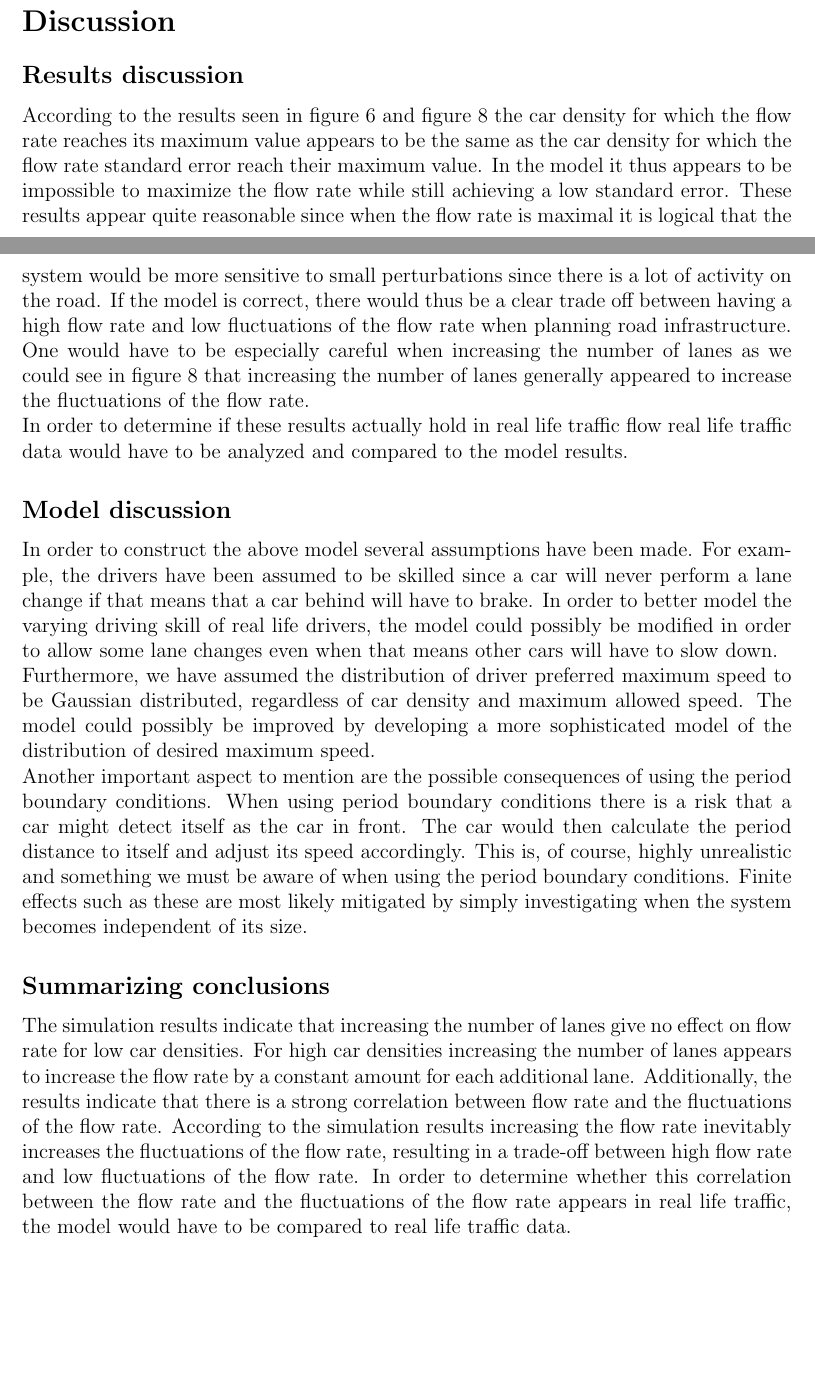
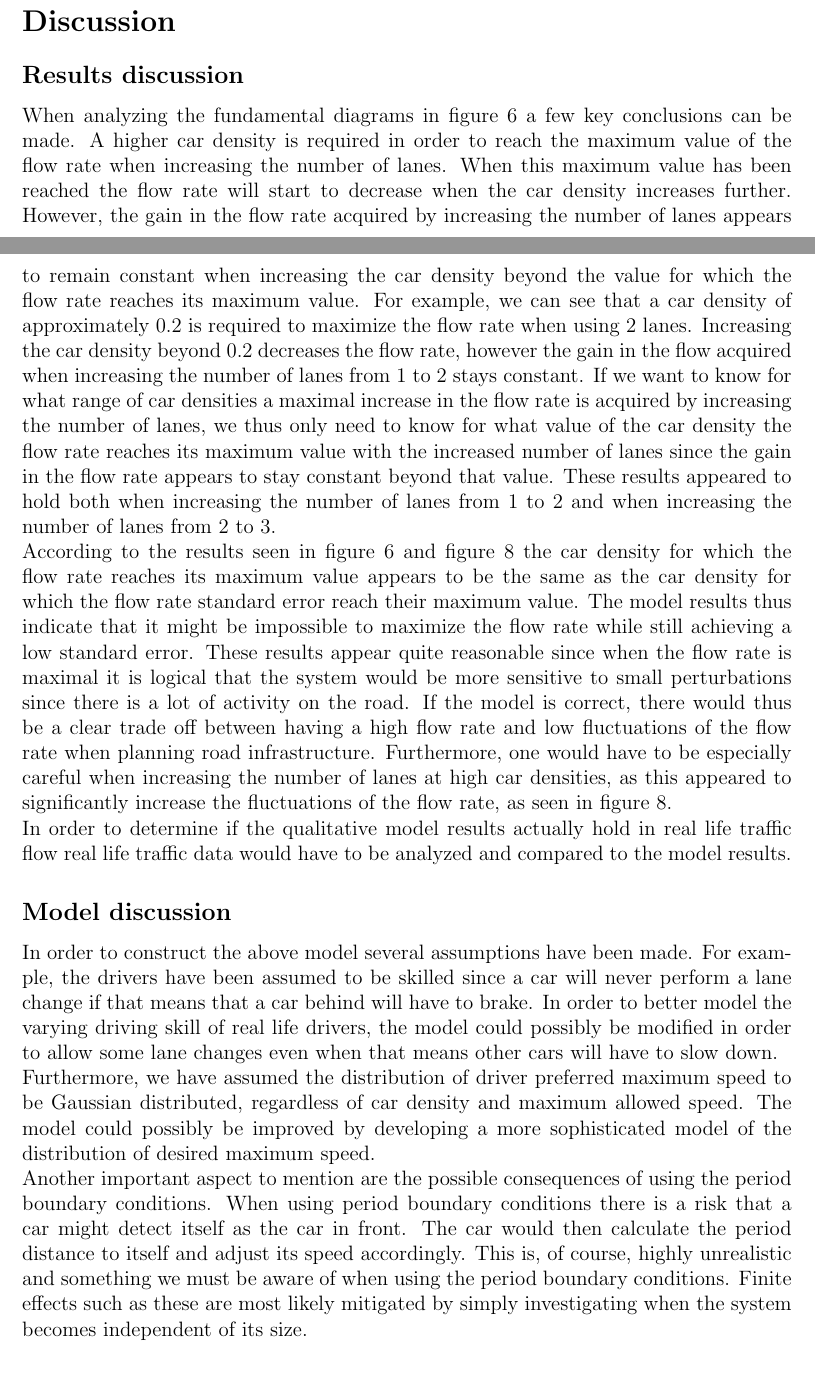
Before and after one commit to ermas3/Traffic-Modeling, a LaTeX document (Report/Report.tex): two parts of pages 10 and 11 of 11, joined at a grey line, cut so that both start at the same text, the shorter picture padded with empty space. Compiled offline with pdfLaTeX.

Commit message:
Edited summary

```diff
--- a/Report/Report.tex
+++ b/Report/Report.tex
@@ -314,16 +313,27 @@ value is very similar to the car densities for which the standard error reaches
 
 \section*{Discussion}
 \subsection*{Results discussion}
-
+When analyzing the fundamental diagrams in figure \ref*{fundamental diagram} a few key conclusions can be made.
+A higher car density is required in order to reach the maximum value of the flow rate when increasing the number of lanes.
+When this maximum value has been reached the flow rate will start to decrease when the car density increases further.
+However, the gain in the flow rate acquired by increasing the number of lanes appears to remain constant when increasing
+the car density beyond the value for which the flow rate reaches its maximum value. For example, we can see that
+a car density of approximately 0.2 is required to maximize the flow rate when using 2 lanes. Increasing the car density
+beyond 0.2 decreases the flow rate, however the gain in the flow acquired when increasing the number of lanes from 1 to 2
+stays constant. If we want to know for what range of car densities a maximal increase in the flow rate is acquired by increasing
+the number of lanes, we thus only need to know for what value of the car density the flow rate reaches its maximum value with the increased
+number of lanes since the gain in the flow rate appears to stay constant beyond that value. These results appeared to hold
+both when increasing the number of lanes from 1 to 2 and when increasing the number of lanes from 2 to 3.
 
 According to the results seen in figure \ref*{fundamental diagram} and figure \ref*{standard error} the car density for which the flow rate reaches its maximum value appears
-to be the same as the car density for which the flow rate standard error reach their maximum value. In the model it thus appears to be impossible to maximize the flow rate while still
+to be the same as the car density for which the flow rate standard error reach their maximum value. The model results thus indicate that it might be impossible to maximize the flow rate while still
 achieving a low standard error. These results appear quite reasonable since when the flow rate is maximal it is logical that the system would be more sensitive
 to small perturbations since there is a lot of activity on the road. If the model is correct, there would thus be a clear trade off between having a high flow rate and
-low fluctuations of the flow rate when planning road infrastructure. One would have to be especially careful when increasing the number of lanes as we could see in figure
-\ref*{standard error} that increasing the number of lanes generally appeared to increase the fluctuations of the flow rate.
+low fluctuations of the flow rate when planning road infrastructure.
+Furthermore, one would have to be especially careful when increasing the number of lanes at high car densities,
+as this appeared to significantly increase the fluctuations of the flow rate, as seen in figure \ref*{standard error}.
 
-In order to determine if these results actually hold in real life traffic flow real life traffic data would have to be analyzed and compared to the model results.
+In order to determine if the qualitative model results actually hold in real life traffic flow real life traffic data would have to be analyzed and compared to the model results.
 
 \subsection*{Model discussion}
 In order to construct the above model several assumptions have been made. For example, the drivers have been assumed to be skilled
@@ -339,12 +349,4 @@ that a car might detect itself as the car in front. The car would then calculate
 This is, of course, highly unrealistic and something we must be aware of when using the period boundary conditions. Finite effects such as these are most likely mitigated
 by simply investigating when the system becomes independent of its size.
 
-\subsection*{Summarizing conclusions}
-The simulation results indicate that increasing the number of lanes give no effect on flow rate for low car densities. For high car densities increasing the number of lanes
-appears to increase the flow rate by a constant amount for each additional lane.
-Additionally, the results indicate that there is a strong correlation between flow rate and the fluctuations of the flow rate. According to the simulation results increasing the flow rate
-inevitably increases the fluctuations of the flow rate, resulting in a trade-off between high flow rate and low fluctuations of the flow rate.
-In order to determine whether this correlation between the flow rate and the fluctuations of the flow rate appears in real life traffic, the model would have to be compared
-to real life traffic data.
-
 \end{document}
```
Also changed, not shown: Report/Report.pdf, Report/Report.tex (1 more changed lines), 3 other files.
